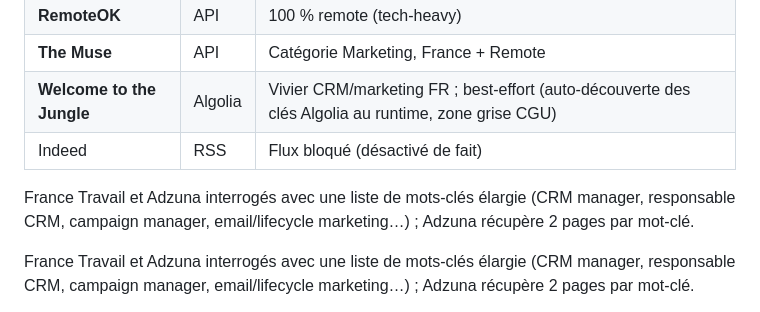
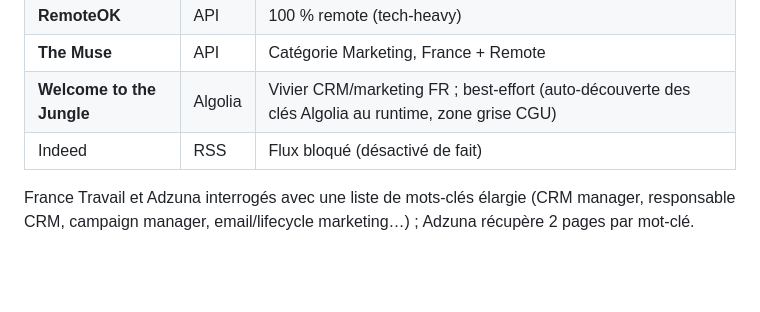
Before and after one commit to HeloisePorpe/recherche-emploi, a Markdown page: MEMOIRE.md, the part around the change. GitHub-like rendering; blank space fills up the shorter version.

Commit message:
docs: retire un paragraphe dupliqué dans MEMOIRE.md
Co-Authored-By: Claude Opus 4.8 <noreply@anthropic.com>
Claude-Session: https://claude.ai/code/session_013NtjFPKTWUtxznLWVT5bqV

```diff
--- a/MEMOIRE.md
+++ b/MEMOIRE.md
@@ -38,10 +38,6 @@ personnalisé.
 | **The Muse** | API | Catégorie Marketing, France + Remote |
 | **Welcome to the Jungle** | Algolia | Vivier CRM/marketing FR ; best-effort (auto-découverte des clés Algolia au runtime, zone grise CGU) |
 | Indeed | RSS | Flux bloqué (désactivé de fait) |
-
-France Travail et Adzuna interrogés avec une liste de mots-clés élargie
-(CRM manager, responsable CRM, campaign manager, email/lifecycle marketing…) ;
-Adzuna récupère 2 pages par mot-clé.
 
 France Travail et Adzuna interrogés avec une liste de mots-clés élargie
 (CRM manager, responsable CRM, campaign manager, email/lifecycle marketing…) ;
```
